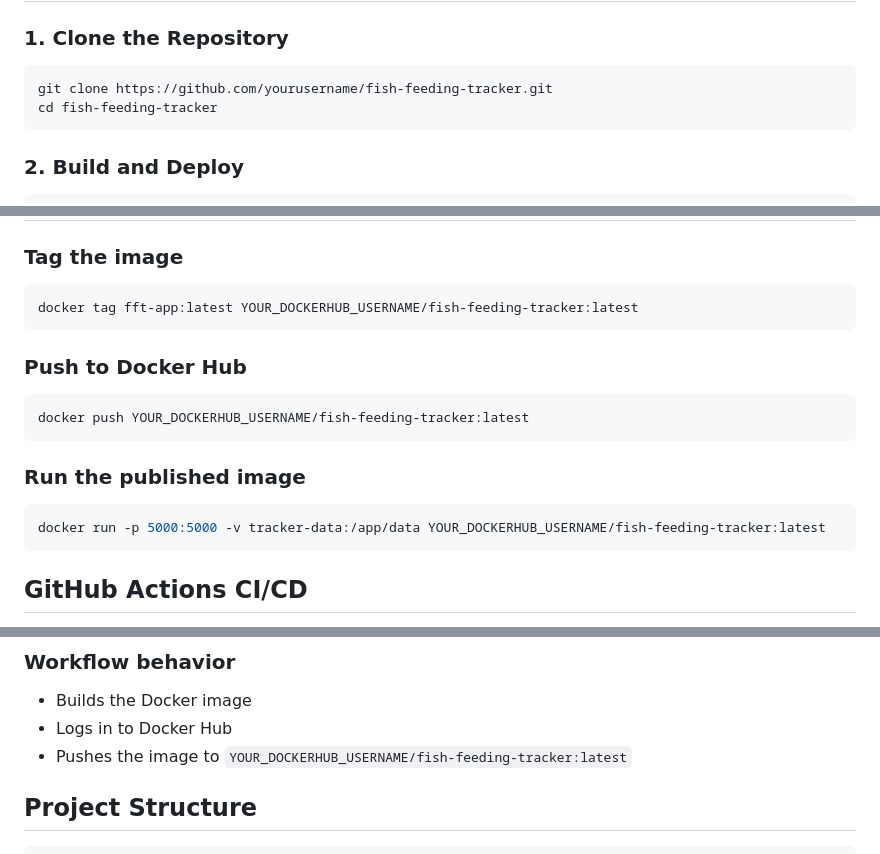
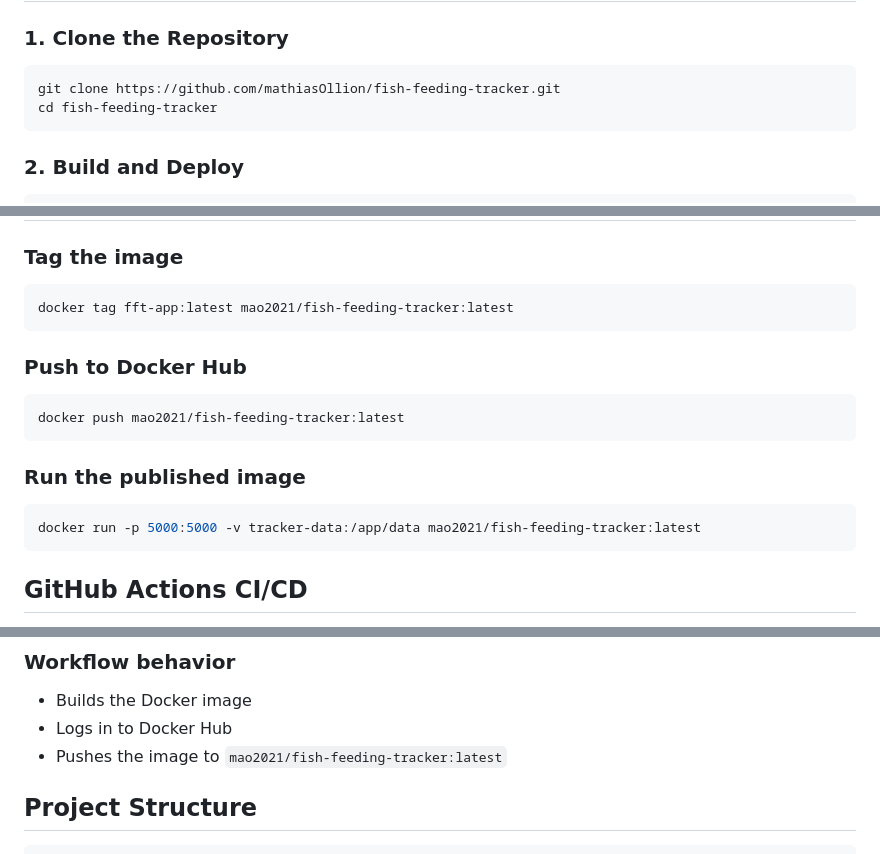
Before and after one commit to mathiasOllion/fish-feeding-tracker, a Markdown page: README.md, 3 parts joined by grey strips. Drawn GitHub-style.

Commit message:
Set Docker Hub username to mao2021 in README

````diff
--- a/README.md
+++ b/README.md
@@ -32,7 +32,7 @@ A responsive web application to track daily fish feeding activities in aquariums
 ### 1. Clone the Repository
 
 ```bash
-git clone https://github.com/yourusername/fish-feeding-tracker.git
+git clone https://github.com/mathiasOllion/fish-feeding-tracker.git
 cd fish-feeding-tracker
 ```
 
@@ -80,19 +80,19 @@ Server will run on `http://localhost:5000`
 ### Tag the image
 
 ```bash
-docker tag fft-app:latest YOUR_DOCKERHUB_USERNAME/fish-feeding-tracker:latest
+docker tag fft-app:latest mao2021/fish-feeding-tracker:latest
 ```
 
 ### Push to Docker Hub
 
 ```bash
-docker push YOUR_DOCKERHUB_USERNAME/fish-feeding-tracker:latest
+docker push mao2021/fish-feeding-tracker:latest
 ```
 
 ### Run the published image
 
 ```bash
-docker run -p 5000:5000 -v tracker-data:/app/data YOUR_DOCKERHUB_USERNAME/fish-feeding-tracker:latest
+docker run -p 5000:5000 -v tracker-data:/app/data mao2021/fish-feeding-tracker:latest
 ```
 
 ## GitHub Actions CI/CD
@@ -109,7 +109,7 @@ In GitHub, go to Settings > Secrets and variables > Actions and add:
 
 - Builds the Docker image
 - Logs in to Docker Hub
-- Pushes the image to `YOUR_DOCKERHUB_USERNAME/fish-feeding-tracker:latest`
+- Pushes the image to `mao2021/fish-feeding-tracker:latest`
 
 ## Project Structure
 
````
